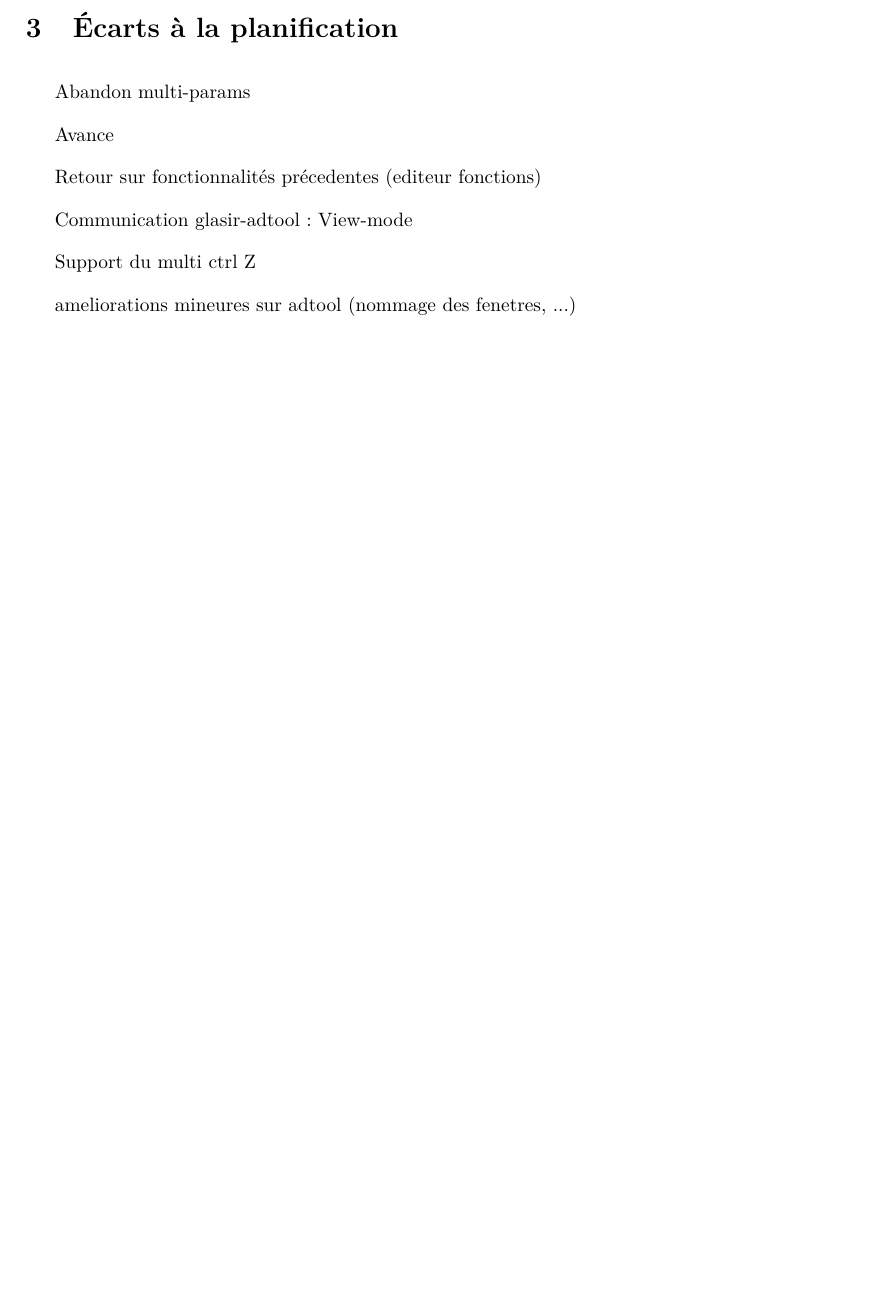
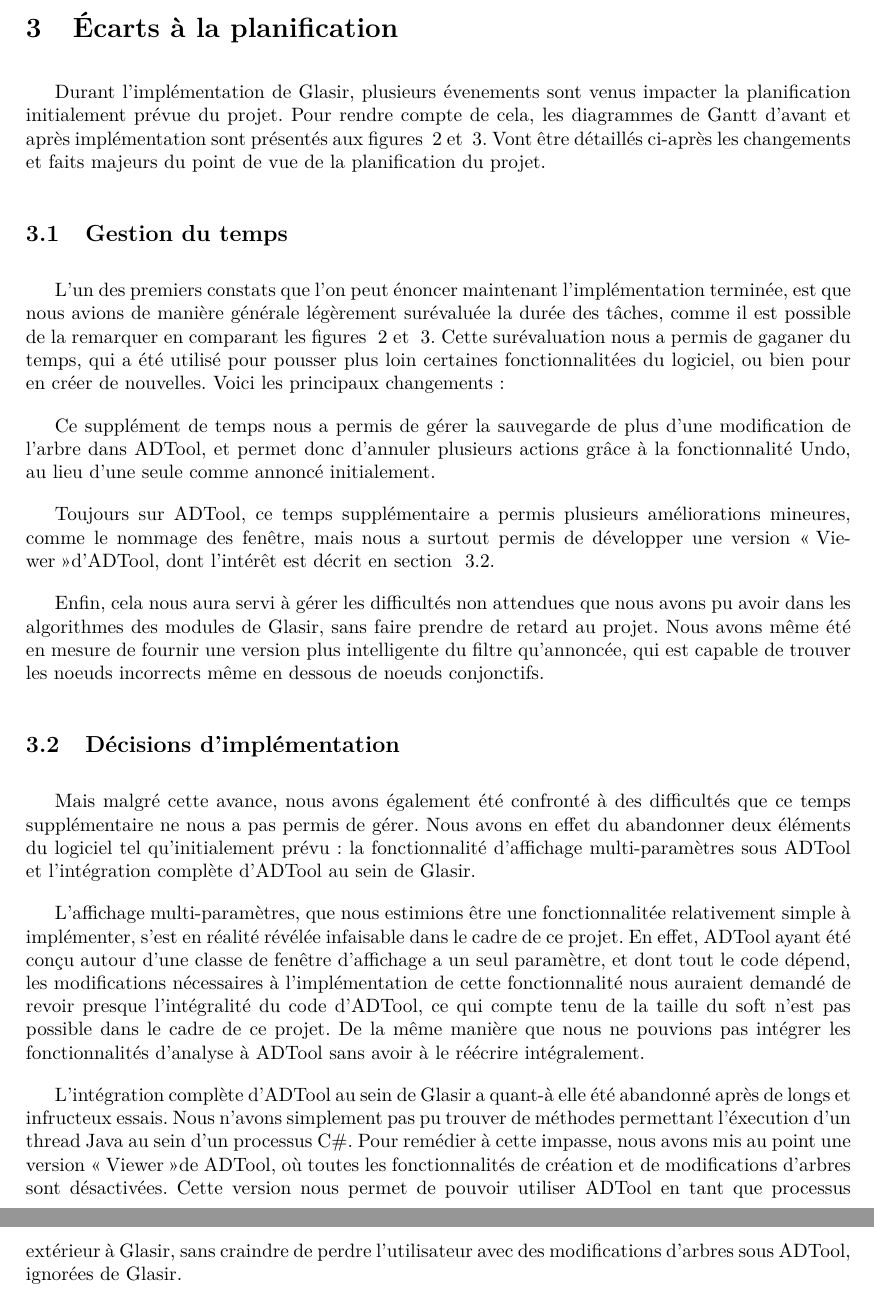
Before and after one commit to HKervadec/korrigolo, a LaTeX document (reports/6 - bilan planification/main.tex, which reads reports/6 - bilan planification/input/ecarts.tex): part of page 9 of 16 before the commit and two parts of pages 9 and 10 of 18 after it, the two joined at a grey line, cut so that both start at the same text, the shorter picture padded with empty space. Compiled offline with pdfLaTeX.

Commit message:
écarts planif

```diff
--- a/reports/6 - bilan planification/input/ecarts.tex
+++ b/reports/6 - bilan planification/input/ecarts.tex
@@ -1,15 +1,23 @@
 \section{Écarts à la planification}
 \label{sec:ecarts}
 
+Durant l'implémentation de Glasir, plusieurs évenements sont venus impacter la planification initialement prévue du projet. Pour rendre compte de cela, les diagrammes de Gantt d'avant et après implémentation sont présentés aux figures ~\ref{fig:planifInit} et  ~\ref{fig:planif}. Vont être détaillés ci-après les changements et faits majeurs du point de vue de la planification du projet.
 
-Abandon multi-params
+\subsection{Gestion du temps}
 
-Avance
+L'un des premiers constats que l'on peut énoncer maintenant l'implémentation terminée, est que nous avions de manière générale légèrement surévaluée la durée des tâches, comme il est possible de la remarquer en comparant les figures ~\ref{fig:planifInit} et  ~\ref{fig:planif}. Cette surévaluation nous a permis de gaganer du temps, qui a été utilisé pour pousser plus loin certaines fonctionnalitées du logiciel, ou bien pour en créer de nouvelles. Voici les principaux changements :
 
-Retour sur fonctionnalités précedentes (editeur fonctions)
+Ce supplément de temps nous a permis de gérer la sauvegarde de plus d'une modification de l'arbre dans ADTool, et permet donc d'annuler plusieurs actions grâce à la fonctionnalité Undo, au lieu d'une seule comme annoncé initialement.
 
-Communication glasir-adtool : View-mode
+Toujours sur ADTool, ce temps supplémentaire a permis plusieurs améliorations mineures, comme le nommage des fenêtre, mais nous a surtout permis de développer une version \og Viewer \fg d'ADTool, dont l'intérêt est décrit en section ~\ref{sec:decisions}.
 
-Support du multi ctrl Z
+Enfin, cela nous aura servi à gérer les difficultés non attendues que nous avons pu avoir dans les algorithmes des modules de Glasir, sans faire prendre de retard au projet. Nous avons même été en mesure de fournir une version plus intelligente du filtre qu'annoncée, qui est capable de trouver les noeuds incorrects même en dessous de noeuds conjonctifs.
 
-ameliorations mineures sur adtool (nommage des fenetres, ...)
+\subsection{Décisions d'implémentation}
+\label{sec:decisions}
+
+Mais malgré cette avance, nous avons également été confronté à des difficultés que ce temps supplémentaire ne nous a pas permis de gérer. Nous avons en effet du abandonner deux éléments du logiciel tel qu'initialement prévu : la fonctionnalité d'affichage multi-paramètres sous ADTool et l'intégration complète d'ADTool au sein de Glasir.
+
+L'affichage multi-paramètres, que nous estimions être une fonctionnalitée relativement simple à implémenter, s'est en réalité révélée infaisable dans le cadre de ce projet. En effet, ADTool ayant été conçu autour d'une classe de fenêtre d'affichage a un seul paramètre, et dont tout le code dépend, les modifications nécessaires à l'implémentation de cette fonctionnalité nous auraient demandé de revoir presque l'intégralité du code d'ADTool, ce qui compte tenu de la taille du soft n'est pas possible dans le cadre de ce projet. De la même manière que nous ne pouvions pas intégrer les fonctionnalités d'analyse à ADTool sans avoir à le réécrire intégralement.
+
+L'intégration complète d'ADTool au sein de Glasir a quant-à elle été abandonné après de longs et infructeux essais. Nous n'avons simplement pas pu trouver de méthodes permettant l'éxecution d'un thread Java au sein d'un processus C\#. Pour remédier à cette impasse, nous avons mis au point une version \og Viewer \fg de ADTool, où toutes les fonctionnalités de création et de modifications d'arbres sont désactivées. Cette version nous permet de pouvoir utiliser ADTool en tant que processus extérieur à Glasir, sans craindre de perdre l'utilisateur avec des modifications d'arbres sous ADTool, ignorées de Glasir.
```
Also changed, not shown: reports/6 - bilan planification/figure/Plannification.pdf (added), reports/6 - bilan planification/figure/planifInit.png (added), reports/6 - bilan planification/figure/planification.PNG (added), reports/6 - bilan planification/input/ecarts.tex (14 more changed lines), 1 other file.
